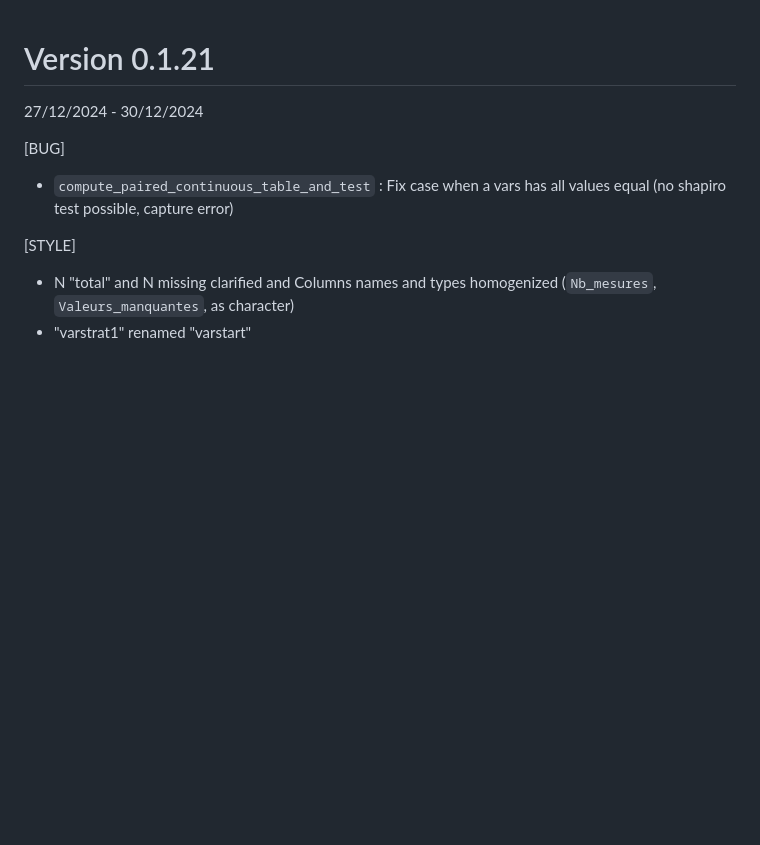
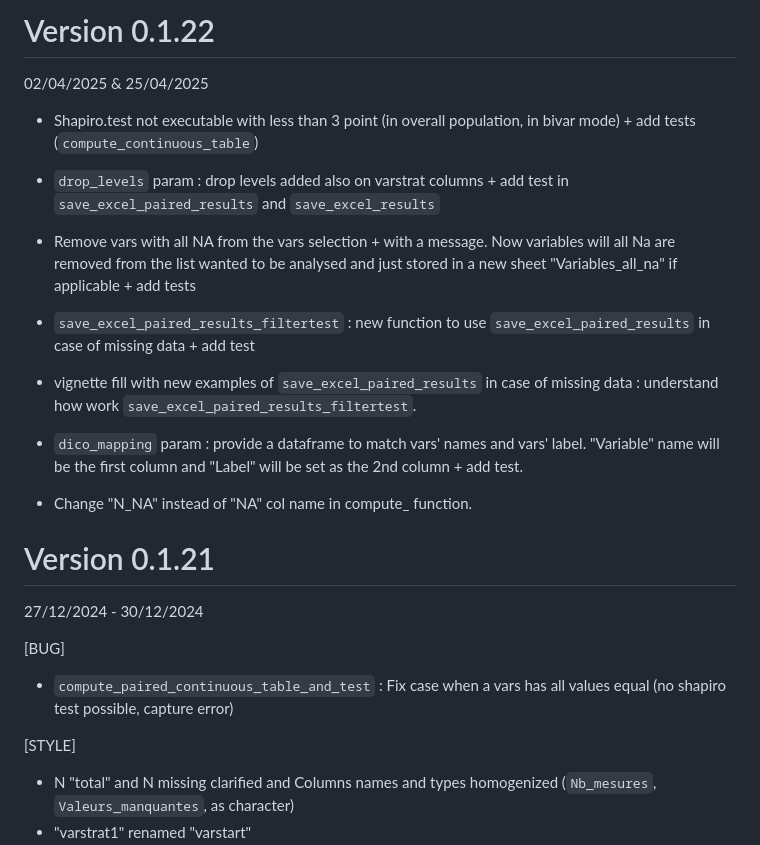
Before and after one commit to GHICL-DRCI/R2Excel, a Markdown page: NEWS.md, the part around the change. Drawn GitHub-style; blank space fills up the shorter version.

Commit message:
Update NEWS.md v0.1.22

```diff
--- a/NEWS.md
+++ b/NEWS.md
@@ -1,3 +1,21 @@
+# Version 0.1.22
+
+02/04/2025 & 25/04/2025
+
+-    Shapiro.test not executable with less than 3 point (in overall population, in bivar mode) + add tests (`compute_continuous_table`)
+
+-    `drop_levels` param : drop levels added also on varstrat columns + add test in `save_excel_paired_results` and `save_excel_results`
+
+-    Remove vars with all NA from the vars selection + with a message. Now variables will all Na are removed from the list wanted to be analysed and just stored in a new sheet "Variables_all_na" if applicable + add tests
+
+-    `save_excel_paired_results_filtertest` : new function to use `save_excel_paired_results` in case of missing data + add test
+
+-    vignette fill with new examples of `save_excel_paired_results` in case of missing data : understand how work `save_excel_paired_results_filtertest`.
+
+-    `dico_mapping` param : provide a dataframe to match vars' names and vars' label. "Variable" name will be the first column and "Label" will be set as the 2nd column + add test.
+
+-    Change "N_NA" instead of "NA" col name in compute_ function.
+
 # Version 0.1.21
 
 27/12/2024 - 30/12/2024
```
